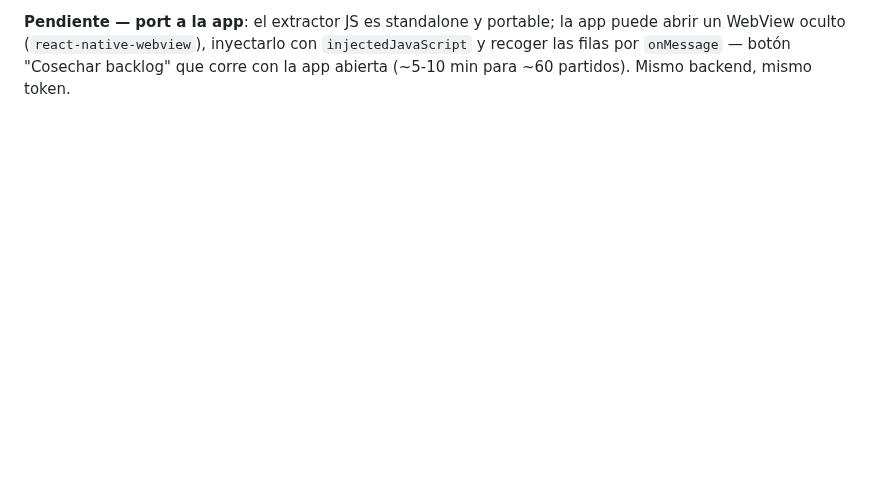
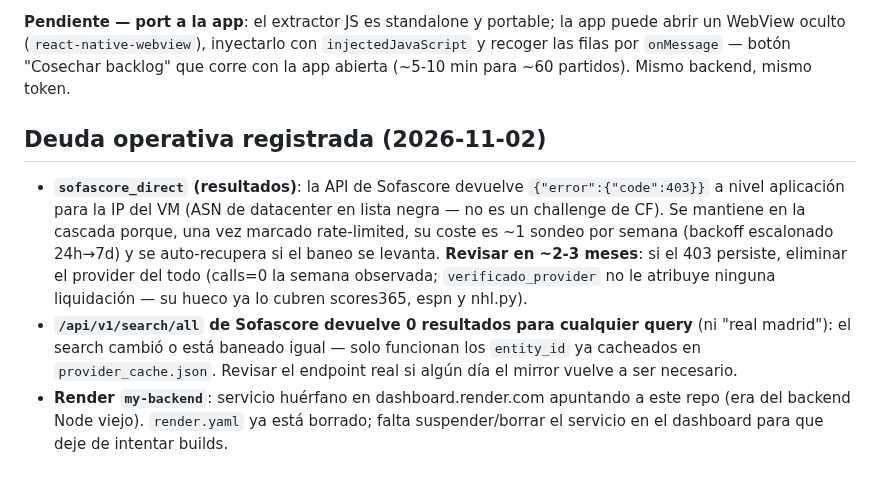
Before and after one commit to ayozegr05/PickControl, a Markdown page: ROADMAP_MIGRACION.md, the part around the change. GitHub-like rendering; blank space fills up the shorter version.

Commit message:
docs(roadmap): deuda operativa — baneo sofascore, search roto, Render huérfano
Generated with [Devin](https://devin.ai)

Co-Authored-By: Devin <158243242+devin-ai-integration[bot]@users.noreply.github.com>

```diff
--- a/ROADMAP_MIGRACION.md
+++ b/ROADMAP_MIGRACION.md
@@ -997,3 +997,24 @@ la app puede abrir un WebView oculto (`react-native-webview`), inyectarlo
 con `injectedJavaScript` y recoger las filas por `onMessage` — botón
 "Cosechar backlog" que corre con la app abierta (~5-10 min para ~60
 partidos). Mismo backend, mismo token.
+
+## Deuda operativa registrada (2026-11-02)
+
+- **`sofascore_direct` (resultados)**: la API de Sofascore devuelve
+  `{"error":{"code":403}}` a nivel aplicación para la IP del VM
+  (ASN de datacenter en lista negra — no es un challenge de CF).
+  Se mantiene en la cascada porque, una vez marcado rate-limited,
+  su coste es ~1 sondeo por semana (backoff escalonado 24h→7d) y se
+  auto-recupera si el baneo se levanta. **Revisar en ~2-3 meses**:
+  si el 403 persiste, eliminar el provider del todo (calls=0 la
+  semana observada; `verificado_provider` no le atribuye ninguna
+  liquidación — su hueco ya lo cubren scores365, espn y nhl.py).
+- **`/api/v1/search/all` de Sofascore devuelve 0 resultados para
+  cualquier query** (ni "real madrid"): el search cambió o está
+  baneado igual — solo funcionan los `entity_id` ya cacheados en
+  `provider_cache.json`. Revisar el endpoint real si algún día el
+  mirror vuelve a ser necesario.
+- **Render `my-backend`**: servicio huérfano en dashboard.render.com
+  apuntando a este repo (era del backend Node viejo). `render.yaml`
+  ya está borrado; falta suspender/borrar el servicio en el
+  dashboard para que deje de intentar builds.
```
